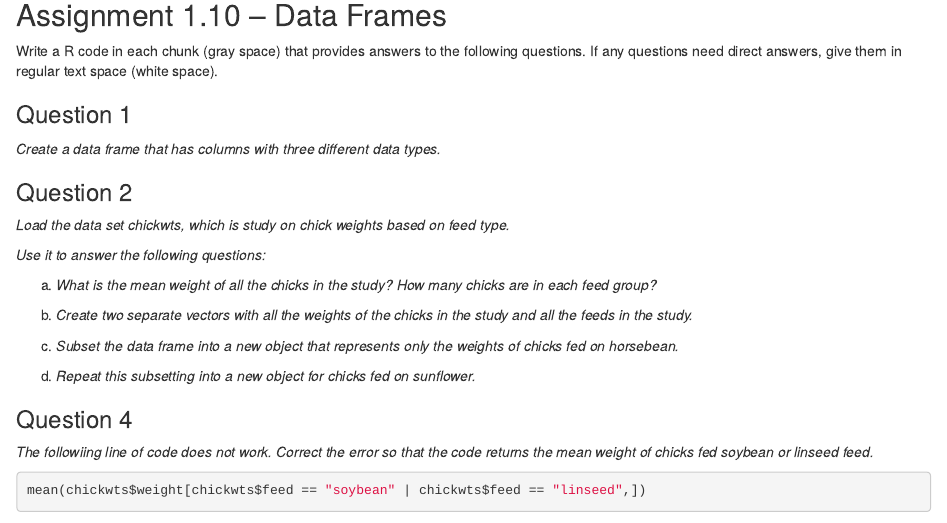
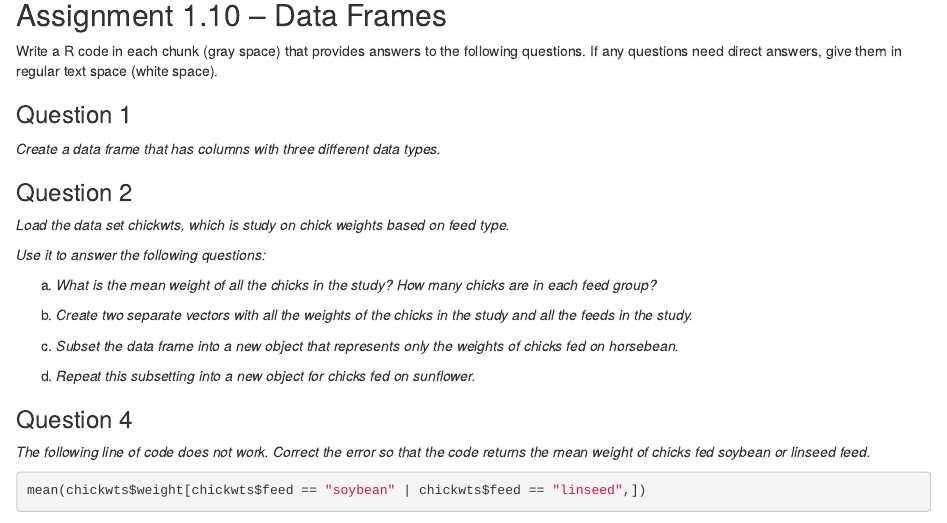
Before and after one commit to CPSC-292/Fall2023-CourseInfo, an R Markdown document (Assignments/Unit1/Assignment1.10.Rmd): the page in a window 1100 px wide, from 270 px down. Rendered offline with R 4.5, knitr and Pandoc, with nearby package versions; some code elsewhere in the file could not run offline.

````diff
--- a/Assignments/Unit1/Assignment1.10.Rmd
+++ b/Assignments/Unit1/Assignment1.10.Rmd
@@ -64,7 +64,7 @@
 
 ### Question 4
 
-*The followiing line of code does not work. Correct the error so that the code returns the mean weight of chicks fed soybean or linseed feed.*
+*The following line of code does not work. Correct the error so that the code returns the mean weight of chicks fed soybean or linseed feed.*
 ```{r}
 mean(chickwts$weight[chickwts$feed == "soybean" | chickwts$feed == "linseed",])
 ```
````
Also changed, not shown: LectureNotes/Unit1/L1-9_SpecialValues/L1-9_SpecialValues-slides-inclass.pdf (added).
